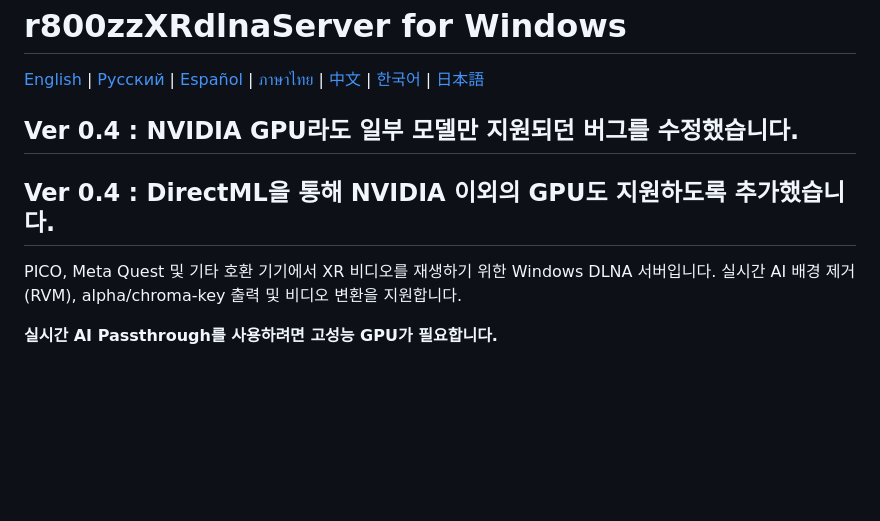
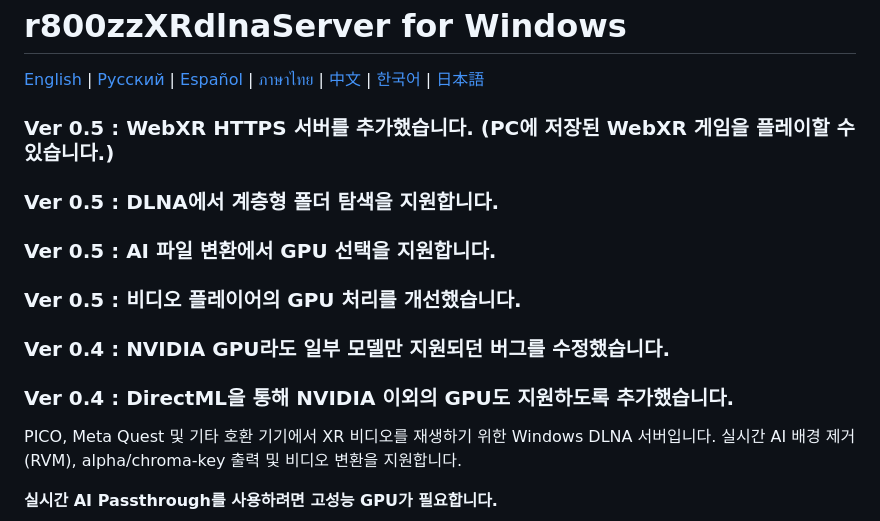
Before and after one commit to r800zz/r800zzxrdlnaserver, a Markdown page: README_ko.md, the part around the change. GitHub-like rendering; blank space fills up the shorter version.

Commit message:
Update README_ko.md for version 0.5 features
Added new features and improvements in version 0.5, including WebXR HTTPS server, hierarchical folder browsing in DLNA, GPU selection in AI file conversion, and enhanced GPU processing in video player.

```diff
--- a/README_ko.md
+++ b/README_ko.md
@@ -2,8 +2,12 @@
 
 [English](README.md) | [Русский](README_ru.md) | [Español](README_es.md) | [ภาษาไทย](README_th.md) | [中文](README_zh.md) | [한국어](README_ko.md) | [日本語](README_ja.md)
 
-## Ver 0.4 : NVIDIA GPU라도 일부 모델만 지원되던 버그를 수정했습니다.
-## Ver 0.4 : DirectML을 통해 NVIDIA 이외의 GPU도 지원하도록 추가했습니다.
+### Ver 0.5 : WebXR HTTPS 서버를 추가했습니다. (PC에 저장된 WebXR 게임을 플레이할 수 있습니다.)
+### Ver 0.5 : DLNA에서 계층형 폴더 탐색을 지원합니다.
+### Ver 0.5 : AI 파일 변환에서 GPU 선택을 지원합니다.
+### Ver 0.5 : 비디오 플레이어의 GPU 처리를 개선했습니다.
+### Ver 0.4 : NVIDIA GPU라도 일부 모델만 지원되던 버그를 수정했습니다.
+### Ver 0.4 : DirectML을 통해 NVIDIA 이외의 GPU도 지원하도록 추가했습니다.
 
 PICO, Meta Quest 및 기타 호환 기기에서 XR 비디오를 재생하기 위한 Windows DLNA 서버입니다. 실시간 AI 배경 제거(RVM), alpha/chroma-key 출력 및 비디오 변환을 지원합니다.
 
```
